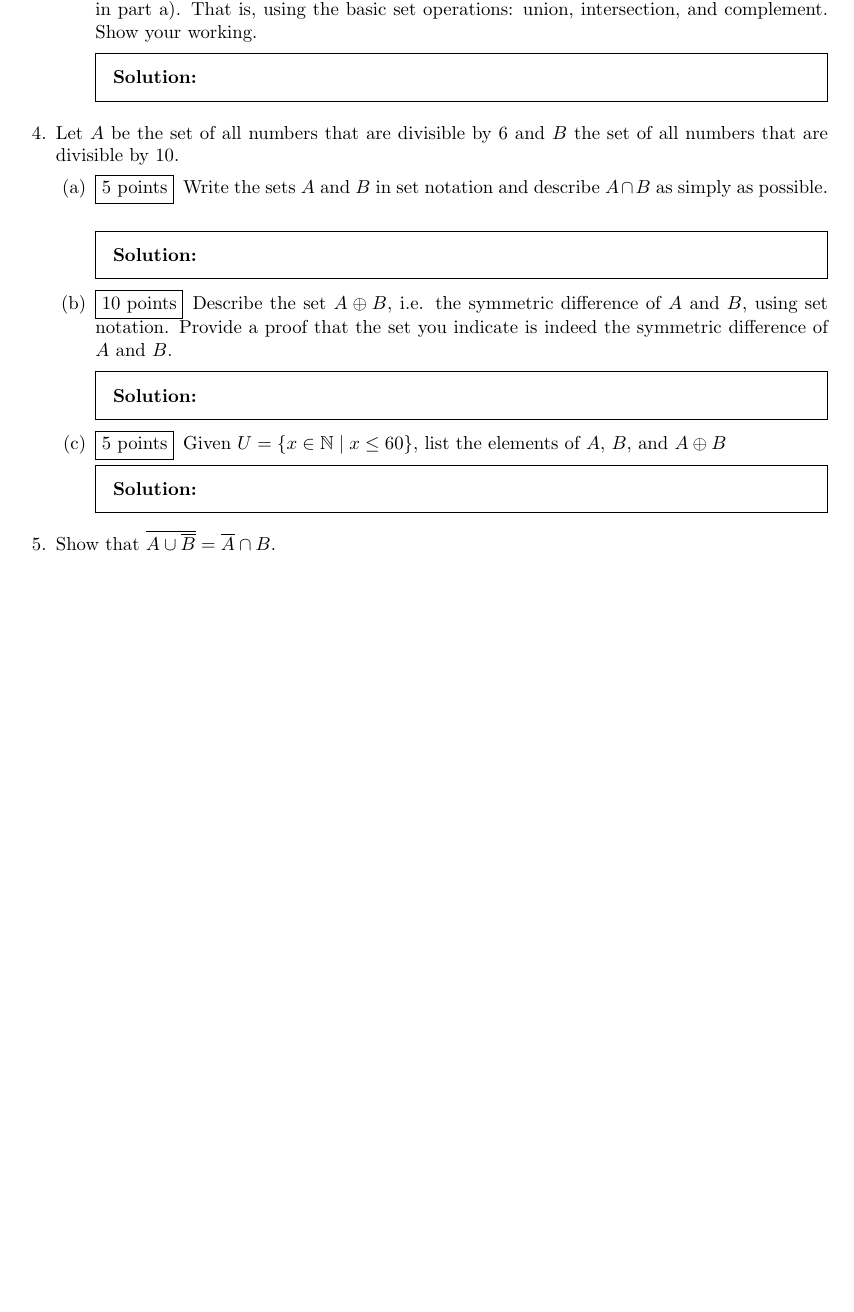
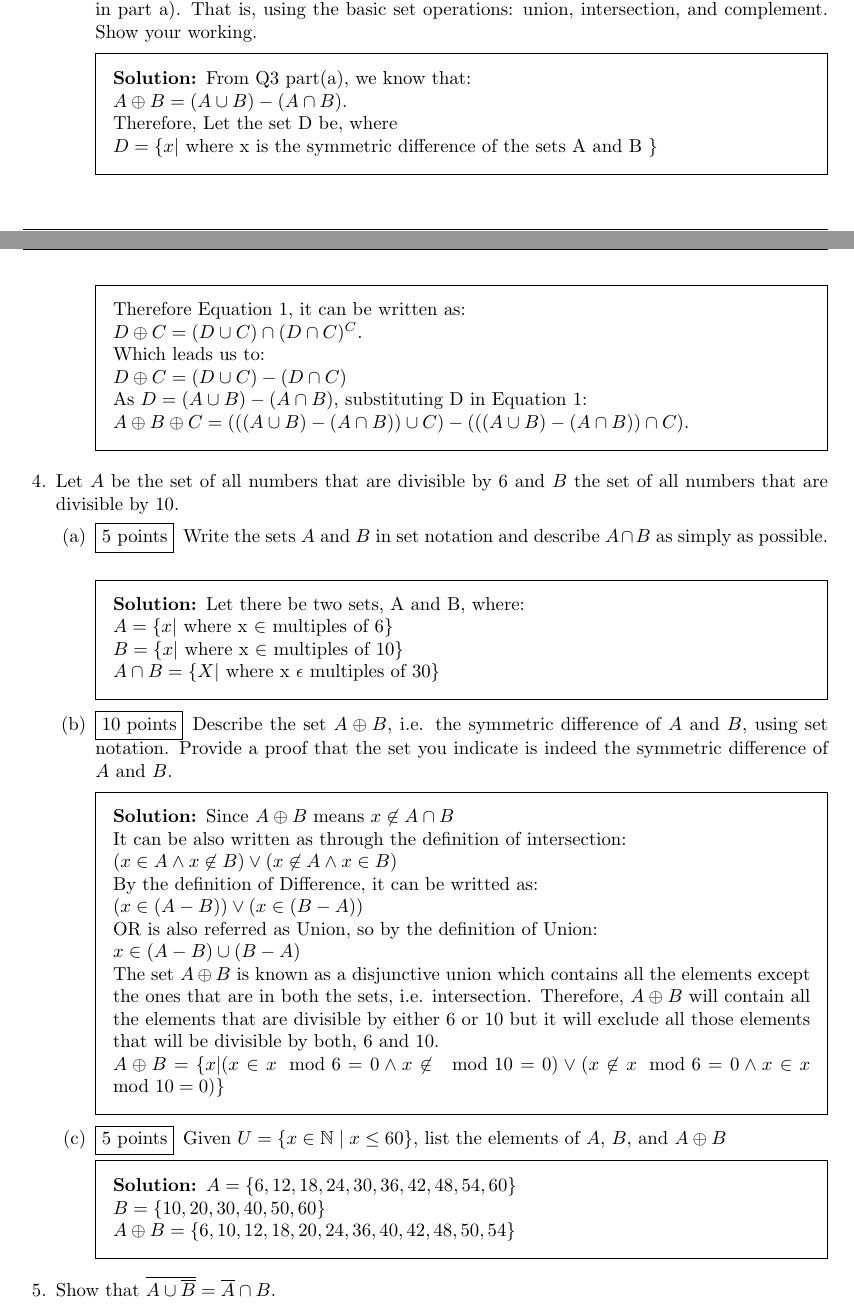
Before and after one commit to rohanraaj2/Discrete-Mathematics, a LaTeX problem sheet (hw1.tex): part of page 2 of 3 before the commit and two parts of pages 2 and 3 of 4 after it, the two joined at a grey line, cut so that both start at the same text, the shorter picture padded with empty space. Compiled offline with pdfLaTeX.

Commit message:
Q3 and Q4 done

```diff
--- a/hw1.tex
+++ b/hw1.tex
@@ -88,6 +105,16 @@
   \part[5] Using the insights from above, express $A\oplus B\oplus C$ in the same manner as given in part a). That is, using the basic set operations: union, intersection, and complement. Show your working.
     \begin{solution}
       % Enter your solution here.
+      From Q3 part(a), we know that:
+      \newline $A\oplus B = (A \union B)-(A \inter B). $
+      \newline Therefore, Let the set D be, where
+      \newline $ D = \{ x | $ where x is the symmetric difference of the sets A and B $\}$
+      \newline Therefore Equation 1, it can be written as:
+      \newline $ D\oplus C = (D \union C) \inter (D \inter C)^{C}.$
+      \newline Which leads us to:
+      \newline $ D\oplus C = (D \union C) - (D \inter C)$
+      \newline As $ D  = (A \union B) - (A \inter B)$, substituting D in Equation 1:
+      \newline $A\oplus B\oplus C = (((A \union B) - (A \inter B)) \union C) - (((A \union B) - (A \inter B)) \inter C).$
     \end{solution}
 
   \end{parts}
@@ -99,16 +126,34 @@
   \part[5] Write the sets $A$ and $B$ in set notation and describe $A \inter B$ as simply as possible.
     \begin{solution}
       % Enter your solution here.
+      Let there be two sets, A and B, where:
+      \newline $ A = \{ x | $ where x $\in$ multiples of $6 \}$
+      \newline $ B = \{ x | $ where x $\in$ multiples of $10 \}$
+      \newline $ A \inter B = \{ X | $ where x $\epsilon$ multiples of $30 \}$
     \end{solution}
 
   \part[10] Describe the set $A \oplus B$, i.e. the symmetric difference of $A$ and $B$, using set notation. Provide a proof that the set you indicate is indeed the symmetric difference of $A$ and $B$.
     \begin{solution}
       % Enter your solution here.
+      Since $ A \oplus B$ means $x \not\in A \inter B$
+      \newline It can be also written as through the definition of intersection:
+      \newline $ (x \in A \land x\not\in B) \lor (x \not\in A \land x\in B) $
+      \newline By the definition of Difference, it can be writted as:
+      \newline $ (x \in (A-B)) \lor (x \in (B-A))$
+      \newline OR is also referred as Union, so by the definition of Union:
+      \newline $ x \in (A-B) \union (B-A)$
+      \newline The set $A\oplus B$ is known as a disjunctive union which contains all the elements except the ones
+      that are in both the sets, i.e. intersection. Therefore, $A \oplus B$ will contain all the elements that are divisible by either
+      6 or 10 but it will exclude all those elements that will be divisible by both, 6 and 10.
+      \newline $ A\oplus B = \{ x | (x \in x \mod{6} = 0 \land x \not\in \mod{10} = 0) \lor (x \not\in x \mod{6} = 0 \land x \in x \mod{10} = 0 ) \} $
     \end{solution}
 
   \part[5] Given $U = \{x\in \mathbb{N} \mid x \leq 60 \}$, list the elements of $A$, $B$, and $A \oplus B$
     \begin{solution}
       % Enter your solution here.
+      $ A = \{ 6, 12, 18, 24, 30, 36, 42, 48, 54, 60 \}$
+      \newline $ B =  \{ 10, 20, 30, 40, 50, 60 \}$
+      \newline $ A \oplus B = \{ 6, 10, 12, 18, 20, 24, 36, 40, 42, 48, 50, 54 \}$
     \end{solution}
 
   \end{parts}
```
Also changed, not shown: hw1.tex (17 more changed lines), 3 other files.
